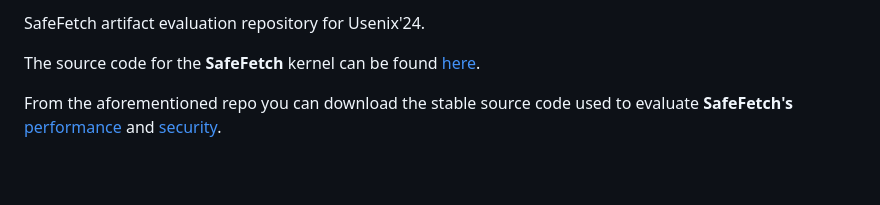
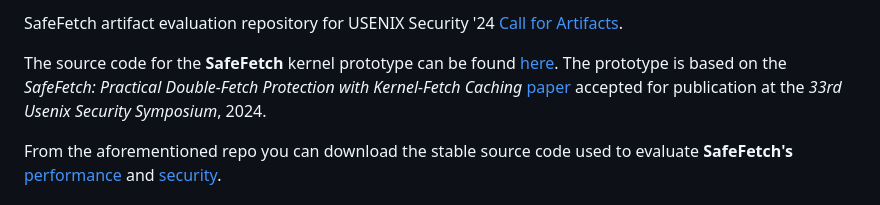
Before and after one commit to vusec/safefetch-ae, a Markdown page: README.md, the part around the change. GitHub-like rendering; blank space fills up the shorter version.

Commit message:
Add link to paper

```diff
--- a/README.md
+++ b/README.md
@@ -1,6 +1,8 @@
-SafeFetch artifact evaluation repository for Usenix'24.
+SafeFetch artifact evaluation repository for USENIX Security '24 [Call for Artifacts](https://www.usenix.org/conference/usenixsecurity24/call-for-artifacts).
 
-The source code for the **SafeFetch** kernel can be found [here](https://github.com/vusec/safefetch).
+The source code for the **SafeFetch** kernel prototype can be found [here](https://github.com/vusec/safefetch).
+The prototype is based on the *SafeFetch: Practical Double-Fetch Protection with Kernel-Fetch Caching* [paper](https://download.vusec.net/papers/safefetch_sec24.pdf) accepted for publication at the *33rd Usenix Security Symposium*, 2024.
+
 
 From the aforementioned repo you can download the stable source code used to evaluate **SafeFetch's** [performance](https://github.com/vusec/safefetch/archive/refs/tags/v1.0.0.zip) and [security](https://github.com/vusec/safefetch/archive/refs/tags/v1.0.zip).
 
```
